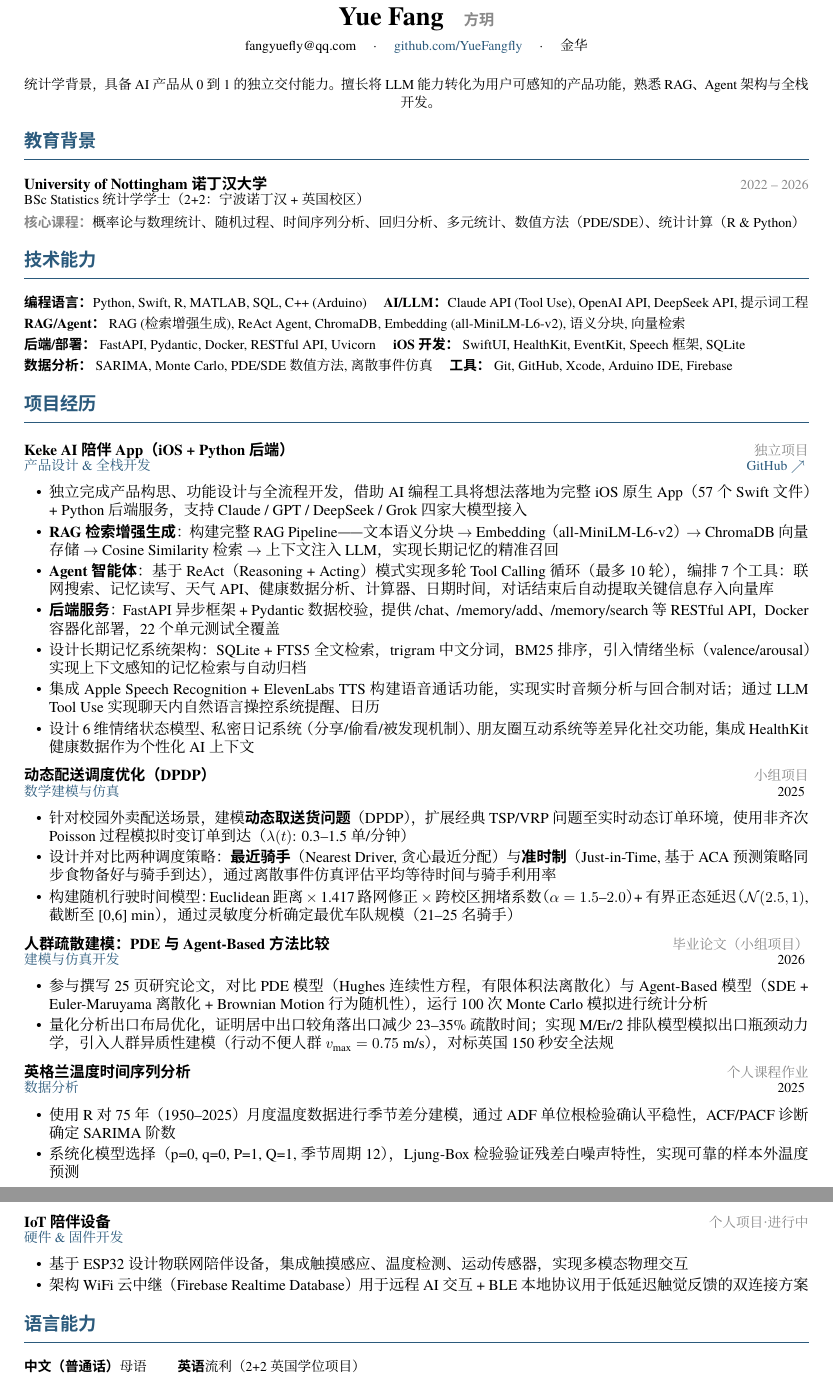
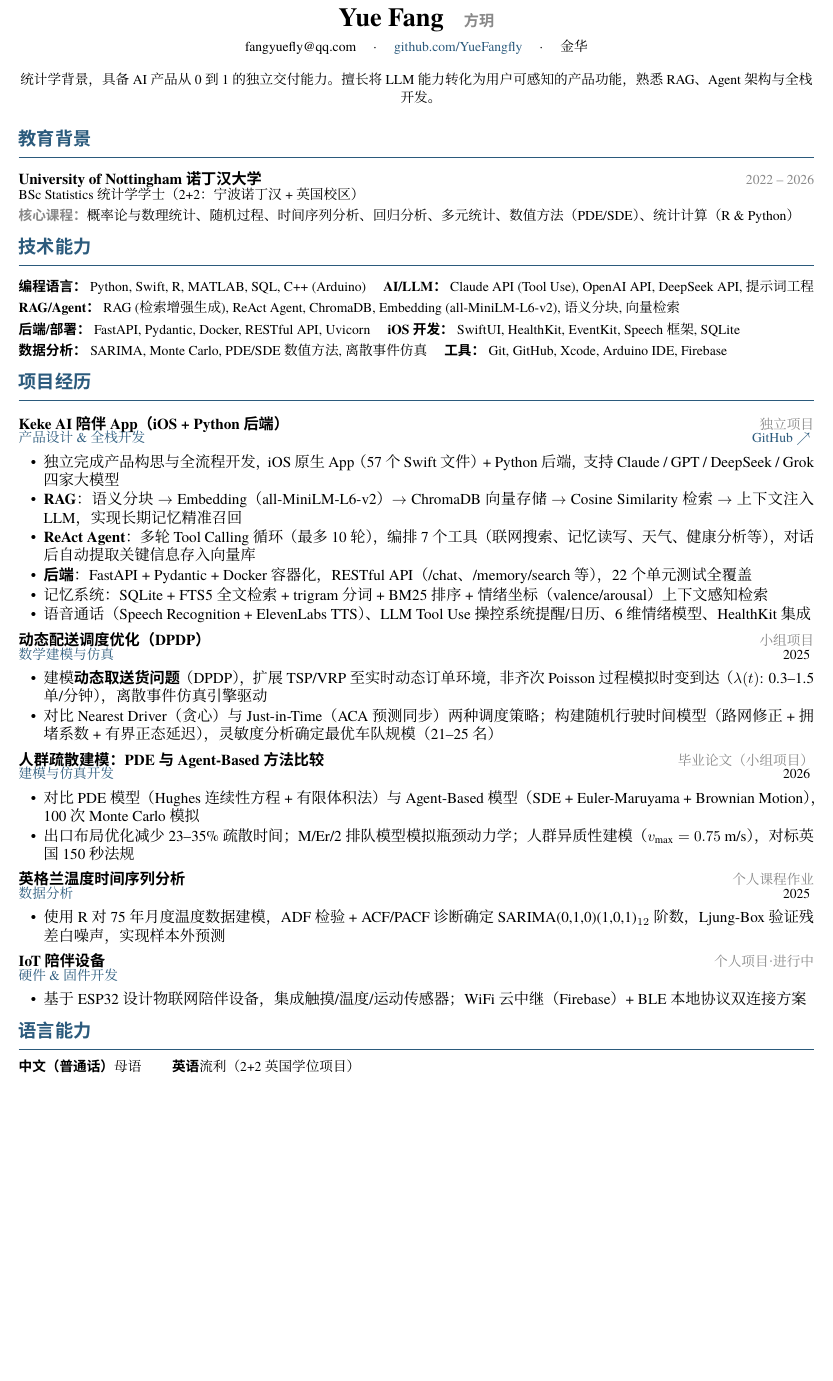
Before and after one commit to YueFangfly/Keke-AI-accompany-, a LaTeX CV (resume_yuefang.tex): two parts of pages 1 and 2 of 2 before the commit and part of the page after it, the two joined at a grey line, cut so that both start at the same text, the shorter picture padded with empty space. Compiled offline with XeLaTeX; a missing font is replaced by an installed copy or a similar font.

Commit message:
Compress resume layout to fit single page
Reduced margins, section spacing, and item spacing. Merged and
shortened bullet points across all projects while preserving key
technical details and professional terminology.

Co-Authored-By: Claude Opus 4.6 <noreply@anthropic.com>
Claude-Session: https://claude.ai/code/session_0192hXuAiwYKFLyjSpqG3gwE

```diff
--- a/resume_yuefang.tex
+++ b/resume_yuefang.tex
@@ -2,7 +2,7 @@
 \documentclass[a4paper,10pt]{article}
 
 % ─── Packages ───
-\usepackage[margin=0.55in, top=0.45in, bottom=0.45in]{geometry}
+\usepackage[margin=0.5in, top=0.35in, bottom=0.3in]{geometry}
 \usepackage{fontspec}
 \usepackage{xeCJK}
 \usepackage{titlesec}
@@ -35,7 +35,7 @@
 
 % ─── Section formatting ───
 \titleformat{\section}{\large\bfseries\color{accent}}{}{0em}{}[\vspace{-6pt}\textcolor{accent}{\rule{\textwidth}{0.4pt}}]
-\titlespacing{\section}{0pt}{12pt}{6pt}
+\titlespacing{\section}{0pt}{8pt}{4pt}
 
 % ─── Custom commands ───
 \newcommand{\cvheader}[4]{%
@@ -43,14 +43,14 @@
     {\LARGE\bfseries #1 \; \normalsize\color{lightgray}#2}\\[4pt]
     {\small #3 \quad $\cdot$ \quad \href{#4}{github.com/YueFangfly} \quad $\cdot$ \quad 金华}
   \end{center}
-  \vspace{-2pt}
+  \vspace{-4pt}
 }
 
 \newcommand{\projectentry}[4]{%
-  \vspace{2pt}
-  \noindent\textbf{#1} \hfill {\small\color{lightgray}#2}\\[-2pt]
+  \vspace{1pt}
+  \noindent\textbf{#1} \hfill {\small\color{lightgray}#2}\\[-3pt]
   {\small\color{accent}#3} \hfill {\small #4}
-  \vspace{1pt}
+  \vspace{0pt}
 }
 
 \newcommand{\eduentry}[4]{%
@@ -59,7 +59,7 @@
 }
 
 % ─── List style ───
-\setlist[itemize]{left=0.8em, itemsep=2pt, parsep=0pt, topsep=3pt}
+\setlist[itemize]{left=0.8em, itemsep=1pt, parsep=0pt, topsep=2pt}
 
 % ─── Reduce spacing ───
 \setlength{\parindent}{0pt}
@@ -74,10 +74,11 @@
 
 \cvheader{Yue Fang}{方玥}{fangyuefly@qq.com}{https://github.com/YueFangfly}
 
-\vspace{-4pt}
+\vspace{-6pt}
 \begin{center}
 {\small 统计学背景，具备 AI 产品从 0 到 1 的独立交付能力。擅长将 LLM 能力转化为用户可感知的产品功能，熟悉 RAG、Agent 架构与全栈开发。}
 \end{center}
+\vspace{-4pt}
 
 % ══════════════════════════════════════════
 % EDUCATION
@@ -87,7 +88,7 @@
 
 \eduentry{University of Nottingham 诺丁汉大学}{2022 -- 2026}{BSc Statistics 统计学学士（2+2：宁波诺丁汉 + 英国校区）}{}
 
-\vspace{3pt}
+\vspace{2pt}
 {\small\color{lightgray}\textbf{核心课程：}\color{black}概率论与数理统计、随机过程、时间序列分析、回归分析、多元统计、数值方法（PDE/SDE）、统计计算（R \& Python）}
 
 % ══════════════════════════════════════════
@@ -117,46 +118,42 @@
 \projectentry{Keke AI 陪伴 App（iOS + Python 后端）}{独立项目}{产品设计 \& 全栈开发}{\href{https://github.com/YueFangfly/Keke-AI-accompany-}{GitHub $\nearrow$}}
 
 \begin{itemize}
-  \item 独立完成产品构思、功能设计与全流程开发，借助 AI 编程工具将想法落地为完整 iOS 原生 App（57 个 Swift 文件）+ Python 后端服务，支持 Claude / GPT / DeepSeek / Grok 四家大模型接入
-  \item \textbf{RAG 检索增强生成}：构建完整 RAG Pipeline——文本语义分块 $\rightarrow$ Embedding（all-MiniLM-L6-v2）$\rightarrow$ ChromaDB 向量存储 $\rightarrow$ Cosine Similarity 检索 $\rightarrow$ 上下文注入 LLM，实现长期记忆的精准召回
-  \item \textbf{Agent 智能体}：基于 ReAct（Reasoning + Acting）模式实现多轮 Tool Calling 循环（最多 10 轮），编排 7 个工具：联网搜索、记忆读写、天气 API、健康数据分析、计算器、日期时间，对话结束后自动提取关键信息存入向量库
-  \item \textbf{后端服务}：FastAPI 异步框架 + Pydantic 数据校验，提供 /chat、/memory/add、/memory/search 等 RESTful API，Docker 容器化部署，22 个单元测试全覆盖
-  \item 设计长期记忆系统架构：SQLite + FTS5 全文检索，trigram 中文分词，BM25 排序，引入情绪坐标（valence/arousal）实现上下文感知的记忆检索与自动归档
-  \item 集成 Apple Speech Recognition + ElevenLabs TTS 构建语音通话功能，实现实时音频分析与回合制对话；通过 LLM Tool Use 实现聊天内自然语言操控系统提醒、日历
-  \item 设计 6 维情绪状态模型、私密日记系统（分享/偷看/被发现机制）、朋友圈互动系统等差异化社交功能，集成 HealthKit 健康数据作为个性化 AI 上下文
+  \item 独立完成产品构思与全流程开发，iOS 原生 App（57 个 Swift 文件）+ Python 后端，支持 Claude / GPT / DeepSeek / Grok 四家大模型
+  \item \textbf{RAG}：语义分块 $\rightarrow$ Embedding（all-MiniLM-L6-v2）$\rightarrow$ ChromaDB 向量存储 $\rightarrow$ Cosine Similarity 检索 $\rightarrow$ 上下文注入 LLM，实现长期记忆精准召回
+  \item \textbf{ReAct Agent}：多轮 Tool Calling 循环（最多 10 轮），编排 7 个工具（联网搜索、记忆读写、天气、健康分析等），对话后自动提取关键信息存入向量库
+  \item \textbf{后端}：FastAPI + Pydantic + Docker 容器化，RESTful API（/chat、/memory/search 等），22 个单元测试全覆盖
+  \item 记忆系统：SQLite + FTS5 全文检索 + trigram 分词 + BM25 排序 + 情绪坐标（valence/arousal）上下文感知检索
+  \item 语音通话（Speech Recognition + ElevenLabs TTS）、LLM Tool Use 操控系统提醒/日历、6 维情绪模型、HealthKit 集成
 \end{itemize}
 
 % ─── DPDP ───
 \projectentry{动态配送调度优化（DPDP）}{小组项目}{数学建模与仿真}{2025}
 
 \begin{itemize}
-  \item 针对校园外卖配送场景，建模\textbf{动态取送货问题}（DPDP），扩展经典 TSP/VRP 问题至实时动态订单环境，使用非齐次 Poisson 过程模拟时变订单到达（$\lambda(t)$: 0.3--1.5 单/分钟）
-  \item 设计并对比两种调度策略：\textbf{最近骑手}（Nearest Driver, 贪心最近分配）与\textbf{准时制}（Just-in-Time, 基于 ACA 预测策略同步食物备好与骑手到达），通过离散事件仿真评估平均等待时间与骑手利用率
-  \item 构建随机行驶时间模型：Euclidean 距离 $\times$ 1.417 路网修正 $\times$ 跨校区拥堵系数（$\alpha = 1.5$--$2.0$）+ 有界正态延迟（$\mathcal{N}(2.5,1)$, 截断至 [0,6] min），通过灵敏度分析确定最优车队规模（21--25 名骑手）
+  \item 建模\textbf{动态取送货问题}（DPDP），扩展 TSP/VRP 至实时动态订单环境，非齐次 Poisson 过程模拟时变到达（$\lambda(t)$: 0.3--1.5 单/分钟），离散事件仿真引擎驱动
+  \item 对比 Nearest Driver（贪心）与 Just-in-Time（ACA 预测同步）两种调度策略；构建随机行驶时间模型（路网修正 + 拥堵系数 + 有界正态延迟），灵敏度分析确定最优车队规模（21--25 名）
 \end{itemize}
 
 % ─── Evacuation ───
 \projectentry{人群疏散建模：PDE 与 Agent-Based 方法比较}{毕业论文（小组项目）}{建模与仿真开发}{2026}
 
 \begin{itemize}
-  \item 参与撰写 25 页研究论文，对比 PDE 模型（Hughes 连续性方程，有限体积法离散化）与 Agent-Based 模型（SDE + Euler-Maruyama 离散化 + Brownian Motion 行为随机性），运行 100 次 Monte Carlo 模拟进行统计分析
-  \item 量化分析出口布局优化，证明居中出口较角落出口减少 23--35\% 疏散时间；实现 M/Er/2 排队模型模拟出口瓶颈动力学，引入人群异质性建模（行动不便人群 $v_{\max} = 0.75$ m/s），对标英国 150 秒安全法规
+  \item 对比 PDE 模型（Hughes 连续性方程 + 有限体积法）与 Agent-Based 模型（SDE + Euler-Maruyama + Brownian Motion），100 次 Monte Carlo 模拟
+  \item 出口布局优化减少 23--35\% 疏散时间；M/Er/2 排队模型模拟瓶颈动力学；人群异质性建模（$v_{\max} = 0.75$ m/s），对标英国 150 秒法规
 \end{itemize}
 
 % ─── Time Series ───
 \projectentry{英格兰温度时间序列分析}{个人课程作业}{数据分析}{2025}
 
 \begin{itemize}
-  \item 使用 R 对 75 年（1950--2025）月度温度数据进行季节差分建模，通过 ADF 单位根检验确认平稳性，ACF/PACF 诊断确定 SARIMA 阶数
-  \item 系统化模型选择（p=0, q=0, P=1, Q=1, 季节周期 12），Ljung-Box 检验验证残差白噪声特性，实现可靠的样本外温度预测
+  \item 使用 R 对 75 年月度温度数据建模，ADF 检验 + ACF/PACF 诊断确定 SARIMA(0,1,0)(1,0,1)$_{12}$ 阶数，Ljung-Box 验证残差白噪声，实现样本外预测
 \end{itemize}
 
 % ─── IoT ───
 \projectentry{IoT 陪伴设备}{个人项目 · 进行中}{硬件 \& 固件开发}{}
 
 \begin{itemize}
-  \item 基于 ESP32 设计物联网陪伴设备，集成触摸感应、温度检测、运动传感器，实现多模态物理交互
-  \item 架构 WiFi 云中继（Firebase Realtime Database）用于远程 AI 交互 + BLE 本地协议用于低延迟触觉反馈的双连接方案
+  \item 基于 ESP32 设计物联网陪伴设备，集成触摸/温度/运动传感器；WiFi 云中继（Firebase）+ BLE 本地协议双连接方案
 \end{itemize}
 
 % ══════════════════════════════════════════
```
Also changed, not shown: resume_yuefang.tex (3 more changed lines).
